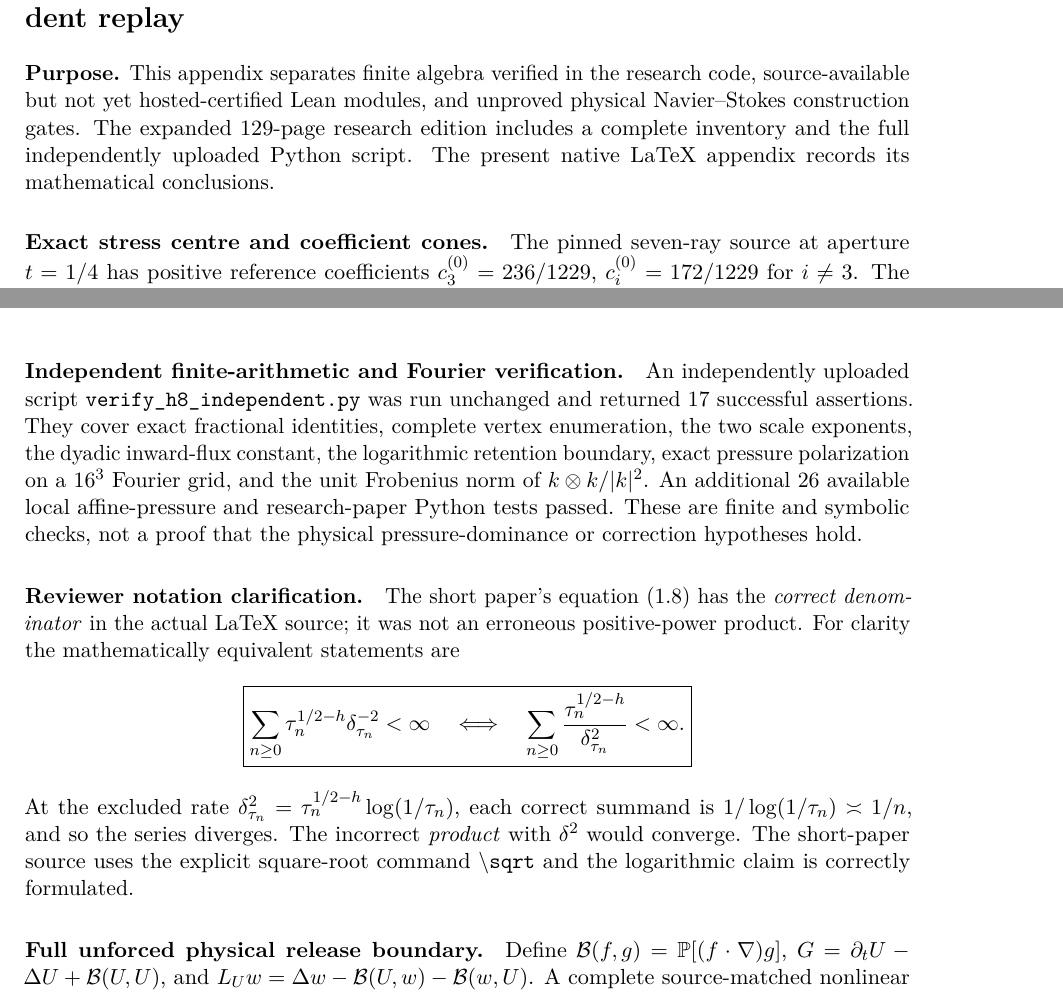
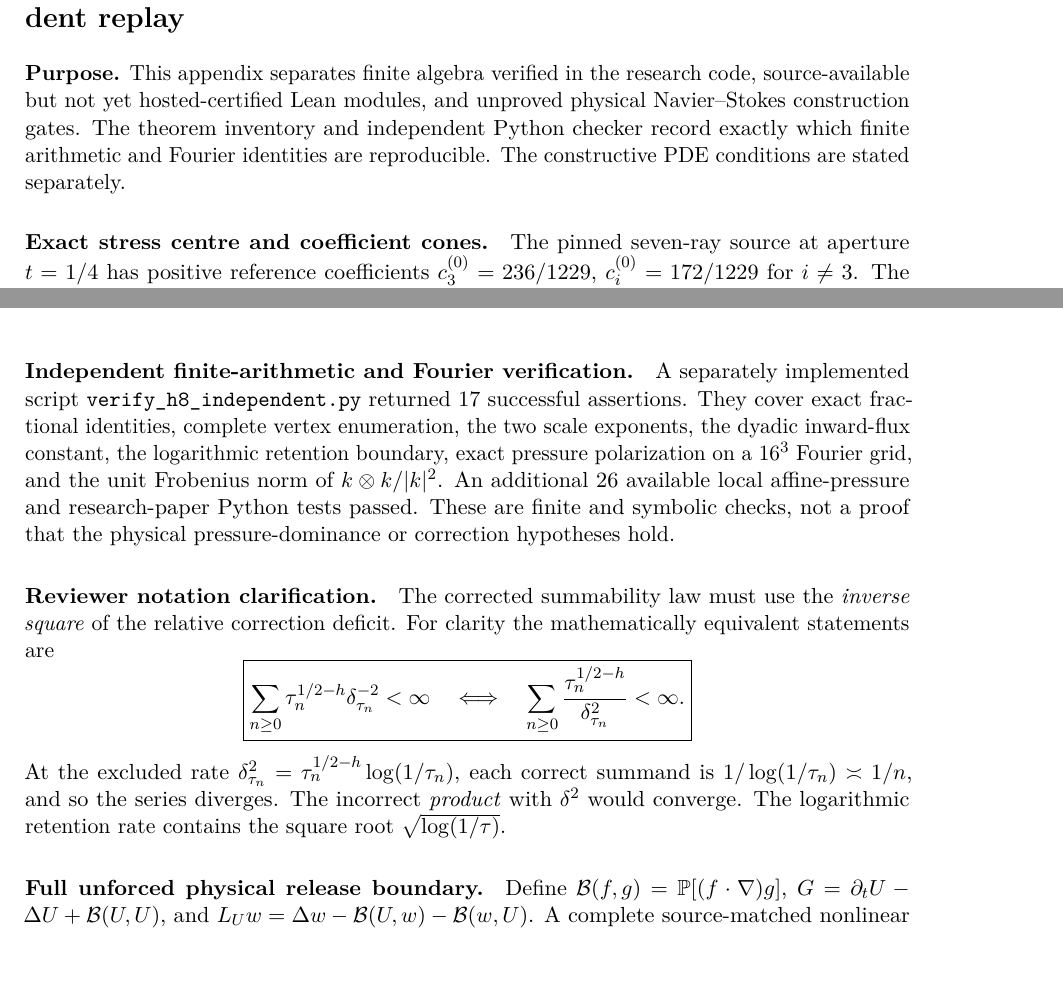
Before and after one commit to tonynewton79-web/unforced-navier-stokes-lean, a LaTeX paper (manuscript/Unforced_Navier_Stokes.tex, which reads manuscript/Appendix_AG_GitHub_Verification_and_Independent_Check_20261030.tex): two parts of pages 82 and 83 of 87, joined at a grey line, cut so that both start at the same text. Compiled offline with pdfLaTeX.

Commit message:
Unify appendix voice and remove file-provenance wording from H8 research master

```diff
--- a/manuscript/Appendix_AG_GitHub_Verification_and_Independent_Check_20261030.tex
+++ b/manuscript/Appendix_AG_GitHub_Verification_and_Independent_Check_20261030.tex
@@ -1,7 +1,7 @@
 \clearpage
 \section*{Appendix AG. GitHub mathematical verification and independent replay}
 \addcontentsline{toc}{section}{Appendix AG. GitHub verification and independent replay}
-\noindent\textbf{Purpose.} This appendix separates finite algebra verified in the research code, source-available but not yet hosted-certified Lean modules, and unproved physical Navier--Stokes construction gates. The expanded 129-page research edition includes a complete inventory and the full independently uploaded Python script. The present native LaTeX appendix records its mathematical conclusions.
+\noindent\textbf{Purpose.} This appendix separates finite algebra verified in the research code, source-available but not yet hosted-certified Lean modules, and unproved physical Navier--Stokes construction gates. The theorem inventory and independent Python checker record exactly which finite arithmetic and Fourier identities are reproducible. The constructive PDE conditions are stated separately.
 
 \paragraph{Exact stress centre and coefficient cones.}
 The pinned seven-ray source at aperture $t=1/4$ has positive reference coefficients $c_3^{(0)}=236/1229$, $c_i^{(0)}=172/1229$ for $i\ne3$. The exact minimum coefficient margin and the sharp componentwise factor are
@@ -28,16 +28,16 @@ These modules cover exact matrix reconstruction, sharp finite coefficient bounds
 The repository README reports a historical successful pinned workflow (run~12, ID~35779131542) for the \emph{abstract} nonlinear-closure file. This does not constitute a kernel proof of a source-matched H8 correction. At the time of the connected source check, hosted workflows for the current H8 pull-request head were queued rather than certified passed. Statements available in Lean source must not be described as proved by the hosted kernel for that commit until its actual build and axioms are checked.
 
 \paragraph{Independent finite-arithmetic and Fourier verification.}
-An independently uploaded script \texttt{verify\_h8\_independent.py} was run unchanged and returned 17 successful assertions. They cover exact fractional identities, complete vertex enumeration, the two scale exponents, the dyadic inward-flux constant, the logarithmic retention boundary, exact pressure polarization on a $16^3$ Fourier grid, and the unit Frobenius norm of $k\otimes k/|k|^2$. An additional 26 available local affine-pressure and research-paper Python tests passed. These are finite and symbolic checks, not a proof that the physical pressure-dominance or correction hypotheses hold.
+A separately implemented script \texttt{verify\_h8\_independent.py} returned 17 successful assertions. They cover exact fractional identities, complete vertex enumeration, the two scale exponents, the dyadic inward-flux constant, the logarithmic retention boundary, exact pressure polarization on a $16^3$ Fourier grid, and the unit Frobenius norm of $k\otimes k/|k|^2$. An additional 26 available local affine-pressure and research-paper Python tests passed. These are finite and symbolic checks, not a proof that the physical pressure-dominance or correction hypotheses hold.
 
 \paragraph{Reviewer notation clarification.}
-The short paper's equation~(1.8) has the \emph{correct denominator} in the actual LaTeX source; it was not an erroneous positive-power product. For clarity the mathematically equivalent statements are
+The corrected summability law must use the \emph{inverse square} of the relative correction deficit. For clarity the mathematically equivalent statements are
 \[
 \boxed{\sum_{n\ge0}\tau_n^{1/2-h}\delta_{\tau_n}^{-2}<\infty
 \quad\Longleftrightarrow\quad
 \sum_{n\ge0}\frac{\tau_n^{1/2-h}}{\delta_{\tau_n}^{2}}<\infty.}
 \]
-At the excluded rate $\delta_{\tau_n}^2=\tau_n^{1/2-h}\log(1/\tau_n)$, each correct summand is $1/\log(1/\tau_n)\asymp1/n$, and so the series diverges. The incorrect \emph{product} with $\delta^2$ would converge. The short-paper source uses the explicit square-root command $\backslash\texttt{sqrt}$ and the logarithmic claim is correctly formulated.
+At the excluded rate $\delta_{\tau_n}^2=\tau_n^{1/2-h}\log(1/\tau_n)$, each correct summand is $1/\log(1/\tau_n)\asymp1/n$, and so the series diverges. The incorrect \emph{product} with $\delta^2$ would converge. The logarithmic retention rate contains the square root $\sqrt{\log(1/\tau)}$.
 
 \paragraph{Full unforced physical release boundary.}
 Define $\mathcal B(f,g)=\mathbb P[(f\cdot\nabla)g]$, $G=\partial_tU-\Delta U+\mathcal B(U,U)$, and $L_Uw=\Delta w-\mathcal B(U,w)-\mathcal B(w,U)$. A complete source-matched nonlinear correction would have to satisfy
```
